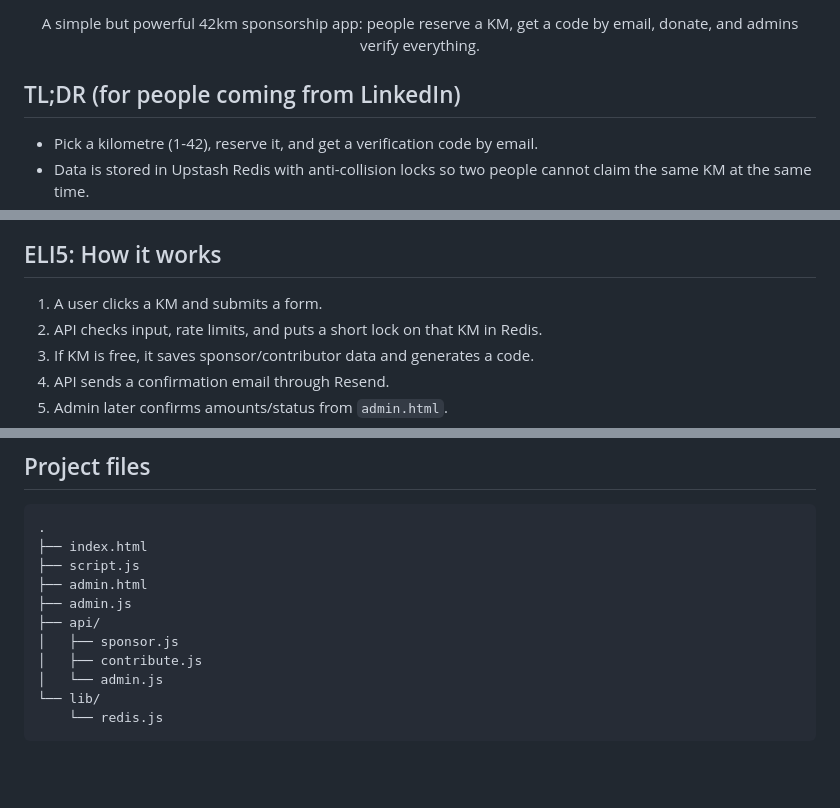
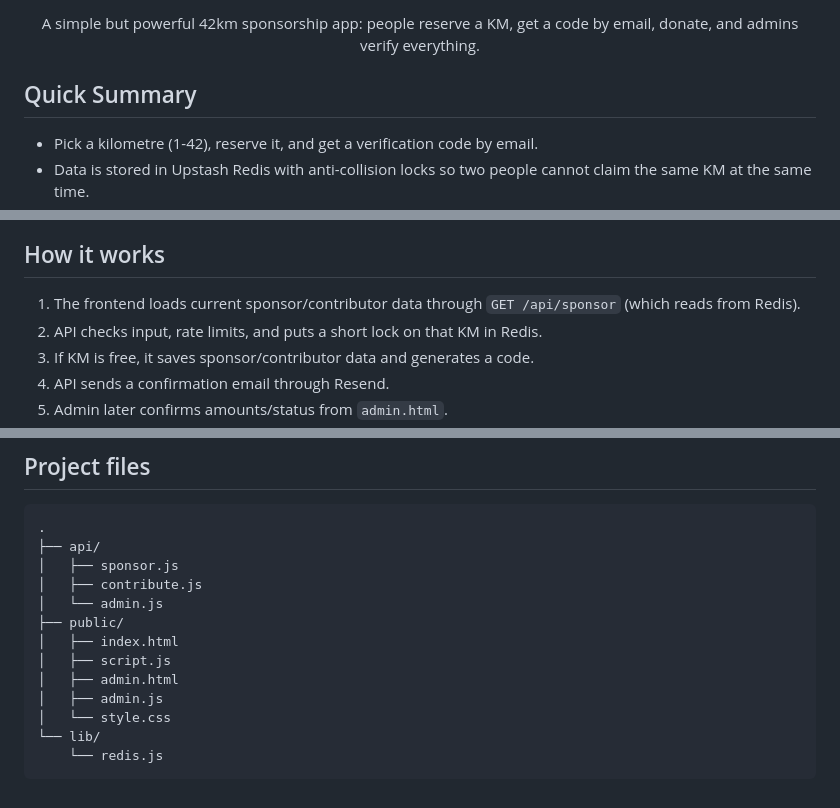
Before and after one commit to Himikid/42km-for-sudan, a Markdown page: README.md, 3 parts joined by grey strips. GitHub-like rendering; blank space fills up the shorter version.

Commit message:
docs: refine README architecture and summary headings

````diff
--- a/README.md
+++ b/README.md
@@ -11,7 +11,7 @@ A simple but powerful 42km sponsorship app: people reserve a KM, get a code by e
 
 </div>
 
-## TL;DR (for people coming from LinkedIn)
+## Quick Summary
 - Pick a kilometre (1-42), reserve it, and get a verification code by email.
 - Data is stored in Upstash Redis with anti-collision locks so two people cannot claim the same KM at the same time.
 - Admin dashboard verifies donations, confirms contributors, and can safely unreserve/archive KMs.
@@ -34,8 +39,8 @@ flowchart TD
     E --> M["Confirmation email with code"]
 ```
 
-## ELI5: How it works
-1. A user clicks a KM and submits a form.
+## How it works
+1. The frontend loads current sponsor/contributor data through `GET /api/sponsor` (which reads from Redis).
 2. API checks input, rate limits, and puts a short lock on that KM in Redis.
 3. If KM is free, it saves sponsor/contributor data and generates a code.
 4. API sends a confirmation email through Resend.
@@ -140,14 +145,16 @@ Open:
 
 ```text
 .
-├── index.html
-├── script.js
-├── admin.html
-├── admin.js
 ├── api/
 │   ├── sponsor.js
 │   ├── contribute.js
 │   └── admin.js
+├── public/
+│   ├── index.html
+│   ├── script.js
+│   ├── admin.html
+│   ├── admin.js
+│   └── style.css
 └── lib/
     └── redis.js
 ```
````
Also changed, not shown: other parts of README.md (+5 -0 lines).
